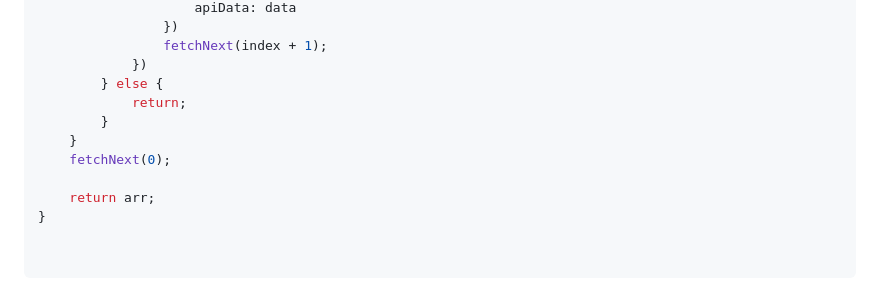
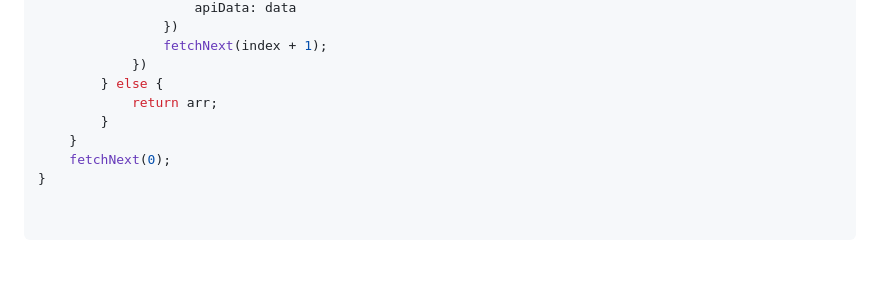
Before and after one commit to AymanAttili/Mastering-JavaScript-in-20-Days, a Markdown page: Delieverables/Day9.md, the part around the change. GitHub-like rendering; blank space fills up the shorter version.

```diff
--- a/Delieverables/Day9.md
+++ b/Delieverables/Day9.md
@@ -159,12 +159,10 @@ const executeInSequenceWithPromises = (apis)=>{
                 fetchNext(index + 1);
             })
         } else {
-            return;
+            return arr;
         }
     }
     fetchNext(0);
-
-    return arr;
 }
 
 
```
